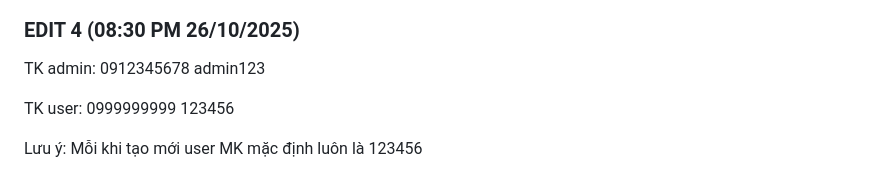
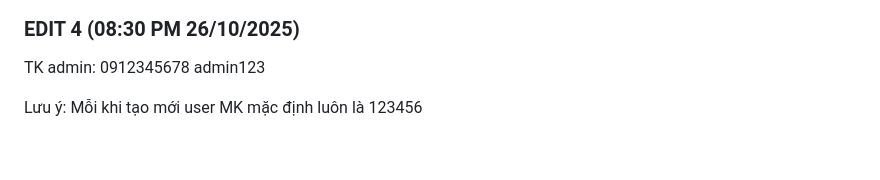
Before and after one commit to scarlett1712/IT3180_2025I_SE-04, a Markdown page: README.md, the part around the change. GitHub-like rendering; blank space fills up the shorter version.

Commit message:
Revert "Merge remote-tracking branch 'origin/main'"
This reverts commit 3726fc863fe2720ecf7d2dd082dc9a629859d704, reversing
changes made to a2246c43fc025f0fc1088212a2af787831427e7f.

```diff
--- a/README.md
+++ b/README.md
@@ -30,8 +30,6 @@
 
 TK admin: 0912345678 admin123
 
-TK user: 0999999999 123456
-
 Lưu ý: Mỗi khi tạo mới user MK mặc định luôn là 123456
 
 ## Cách để chạy và cài đặt ứng dụng qua điện thoại (Khuyến khích dành cho người máy yếu & sử dụng điện thoại Android):
```
